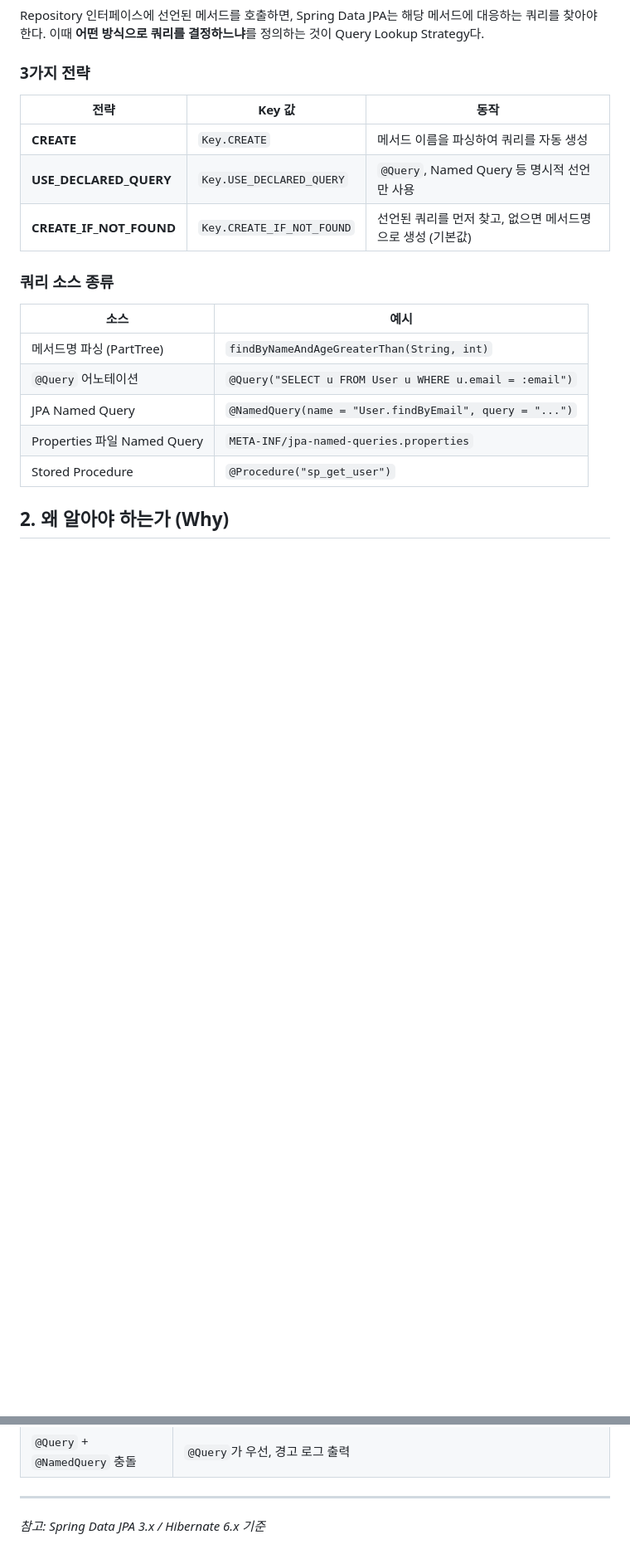
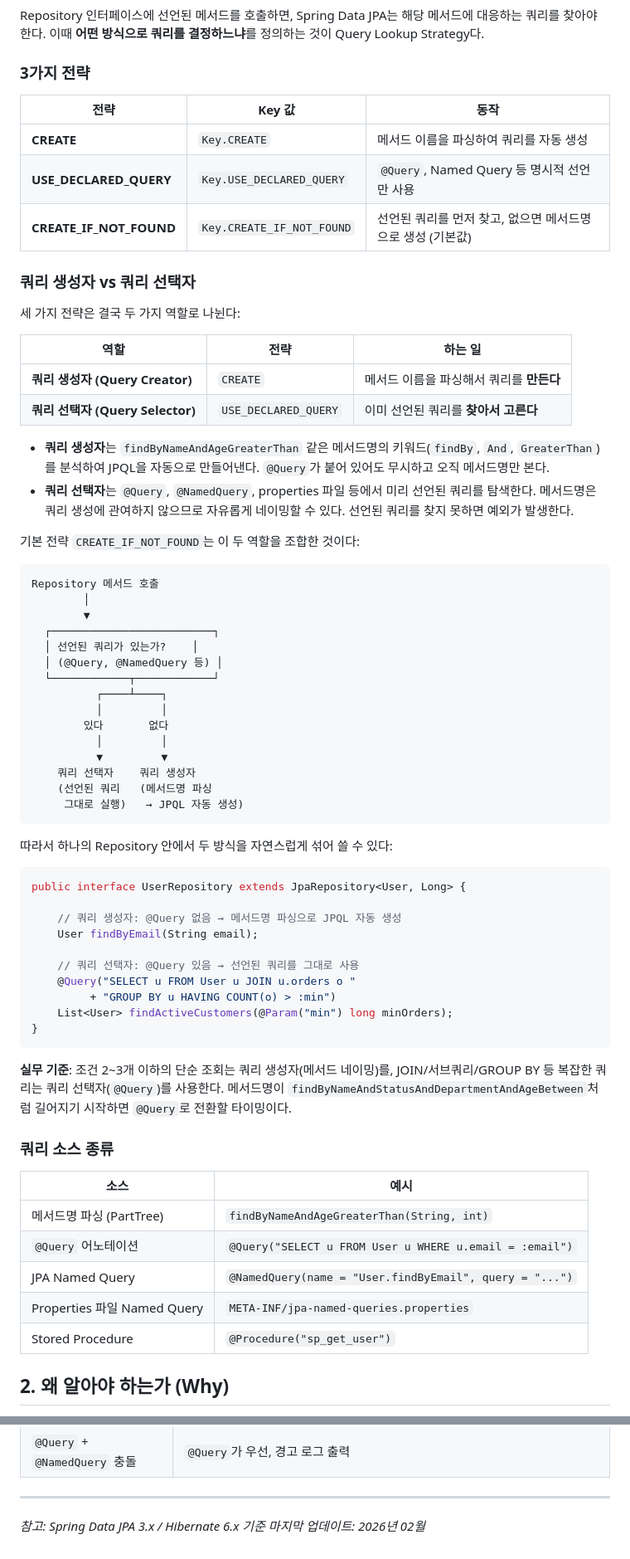
Before and after one commit to ktae23/TIL, a Markdown page: jpa/main/03-query-lookup-strategy.md, 2 parts joined by grey strips. Shown at 83% size. Rendered like a GitHub page; blank space fills up the shorter version.

Commit message:
docs: add 쿼리 생성자 vs 쿼리 선택자 개념 설명 to query-lookup-strategy

````diff
--- a/jpa/main/03-query-lookup-strategy.md
+++ b/jpa/main/03-query-lookup-strategy.md
@@ -25,6 +25,55 @@ Repository 인터페이스에 선언된 메서드를 호출하면, Spring Data J
 | **CREATE** | `Key.CREATE` | 메서드 이름을 파싱하여 쿼리를 자동 생성 |
 | **USE_DECLARED_QUERY** | `Key.USE_DECLARED_QUERY` | `@Query`, Named Query 등 명시적 선언만 사용 |
 | **CREATE_IF_NOT_FOUND** | `Key.CREATE_IF_NOT_FOUND` | 선언된 쿼리를 먼저 찾고, 없으면 메서드명으로 생성 (기본값) |
+
+### 쿼리 생성자 vs 쿼리 선택자
+
+세 가지 전략은 결국 두 가지 역할로 나뉜다:
+
+| 역할 | 전략 | 하는 일 |
+|------|------|---------|
+| **쿼리 생성자 (Query Creator)** | `CREATE` | 메서드 이름을 파싱해서 쿼리를 **만든다** |
+| **쿼리 선택자 (Query Selector)** | `USE_DECLARED_QUERY` | 이미 선언된 쿼리를 **찾아서 고른다** |
+
+- **쿼리 생성자**는 `findByNameAndAgeGreaterThan` 같은 메서드명의 키워드(`findBy`, `And`, `GreaterThan`)를 분석하여 JPQL을 자동으로 만들어낸다. `@Query`가 붙어 있어도 무시하고 오직 메서드명만 본다.
+- **쿼리 선택자**는 `@Query`, `@NamedQuery`, properties 파일 등에서 미리 선언된 쿼리를 탐색한다. 메서드명은 쿼리 생성에 관여하지 않으므로 자유롭게 네이밍할 수 있다. 선언된 쿼리를 찾지 못하면 예외가 발생한다.
+
+기본 전략 `CREATE_IF_NOT_FOUND`는 이 두 역할을 조합한 것이다:
+
+```
+Repository 메서드 호출
+        │
+        ▼
+  ┌─────────────────────────┐
+  │ 선언된 쿼리가 있는가?    │
+  │ (@Query, @NamedQuery 등) │
+  └────────────┬────────────┘
+          ┌────┴────┐
+          │         │
+        있다       없다
+          │         │
+          ▼         ▼
+    쿼리 선택자    쿼리 생성자
+    (선언된 쿼리   (메서드명 파싱
+     그대로 실행)   → JPQL 자동 생성)
+```
+
+따라서 하나의 Repository 안에서 두 방식을 자연스럽게 섞어 쓸 수 있다:
+
+```java
+public interface UserRepository extends JpaRepository<User, Long> {
+
+    // 쿼리 생성자: @Query 없음 → 메서드명 파싱으로 JPQL 자동 생성
+    User findByEmail(String email);
+
+    // 쿼리 선택자: @Query 있음 → 선언된 쿼리를 그대로 사용
+    @Query("SELECT u FROM User u JOIN u.orders o "
+         + "GROUP BY u HAVING COUNT(o) > :min")
+    List<User> findActiveCustomers(@Param("min") long minOrders);
+}
+```
+
+**실무 기준**: 조건 2~3개 이하의 단순 조회는 쿼리 생성자(메서드 네이밍)를, JOIN/서브쿼리/GROUP BY 등 복잡한 쿼리는 쿼리 선택자(`@Query`)를 사용한다. 메서드명이 `findByNameAndStatusAndDepartmentAndAgeBetween`처럼 길어지기 시작하면 `@Query`로 전환할 타이밍이다.
 
 ### 쿼리 소스 종류
 
@@ -425,3 +474,4 @@ WARN: Query method findByStatus is annotated with both, a query and a query name
 
 ---
 *참고: Spring Data JPA 3.x / Hibernate 6.x 기준*
+*마지막 업데이트: 2026년 02월*
````
